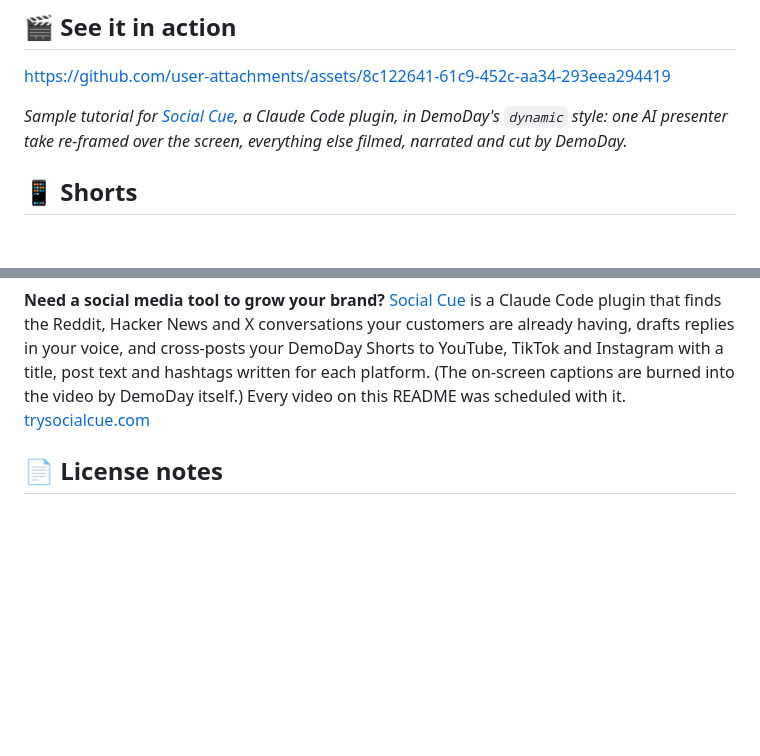
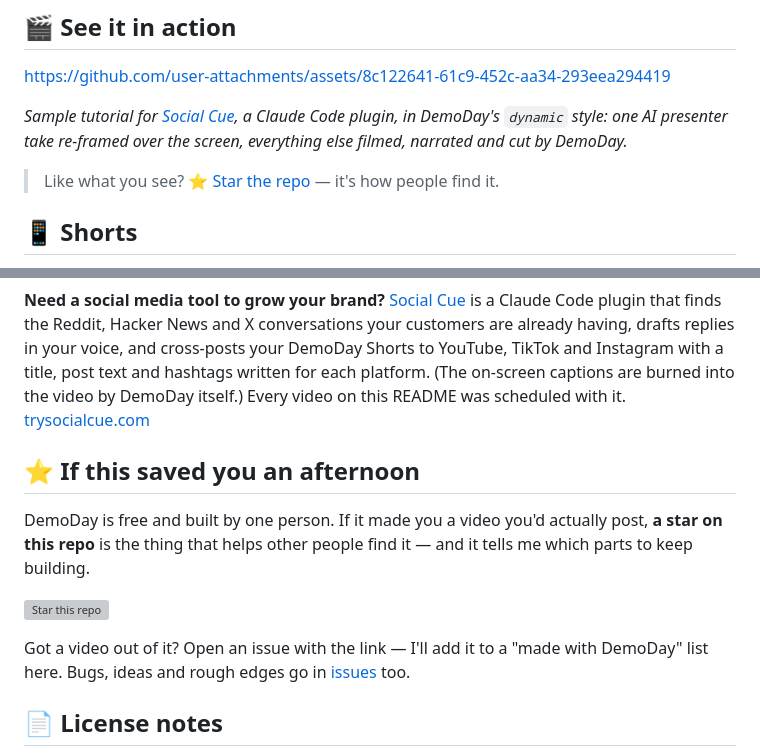
Before and after one commit to mrieck/demoday-claude-plugin, a Markdown page: README.md, 2 parts joined by grey strips. Drawn GitHub-style; blank space fills up the shorter version; grey boxes are pictures that could not be loaded.

Commit message:
README: ask for a star, near the sample video and at the end
Co-Authored-By: Claude <noreply@anthropic.com>

```diff
--- a/README.md
+++ b/README.md
@@ -28,6 +28,9 @@ https://github.com/user-attachments/assets/8c122641-61c9-452c-aa34-293eea294419
 *Sample tutorial for [Social Cue](https://trysocialcue.com), a Claude Code
 plugin, in DemoDay's `dynamic` style: one AI presenter take re-framed over the
 screen, everything else filmed, narrated and cut by DemoDay.*
+
+> Like what you see? [⭐ Star the repo](https://github.com/mrieck/demoday-claude-plugin) —
+> it's how people find it.
 
 ## 📱 Shorts
 
@@ -252,6 +255,18 @@ and hashtags written for each platform. (The on-screen captions are burned into
 the video by DemoDay itself.) Every video on this README was scheduled with it.
 [trysocialcue.com](https://trysocialcue.com)
 
+## ⭐ If this saved you an afternoon
+
+DemoDay is free and built by one person. If it made you a video you'd
+actually post, **a star on this repo** is the thing that helps other people
+find it — and it tells me which parts to keep building.
+
+[![Star this repo](https://img.shields.io/github/stars/mrieck/demoday-claude-plugin?style=social)](https://github.com/mrieck/demoday-claude-plugin)
+
+Got a video out of it? Open an issue with the link — I'll add it to a
+"made with DemoDay" list here. Bugs, ideas and rough edges go in
+[issues](https://github.com/mrieck/demoday-claude-plugin/issues) too.
+
 ## 📄 License notes
 
 Rendering uses Remotion, which is free for individuals and small companies but
```
